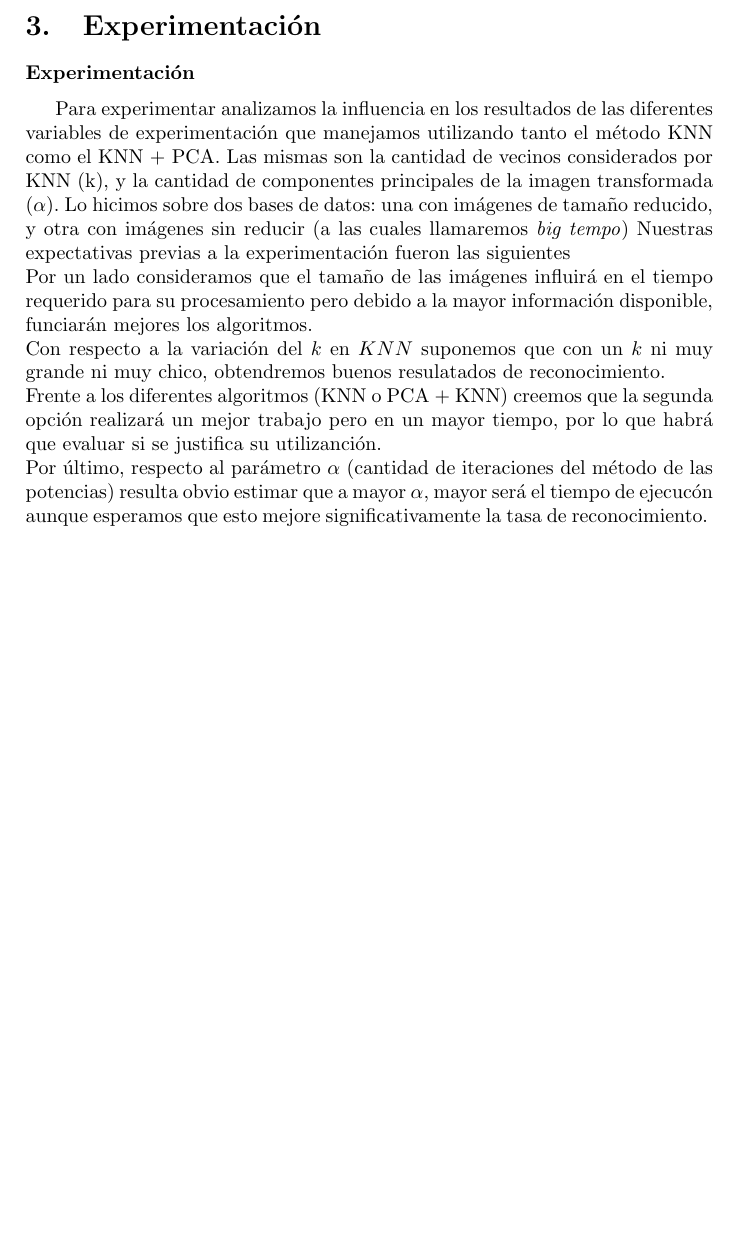
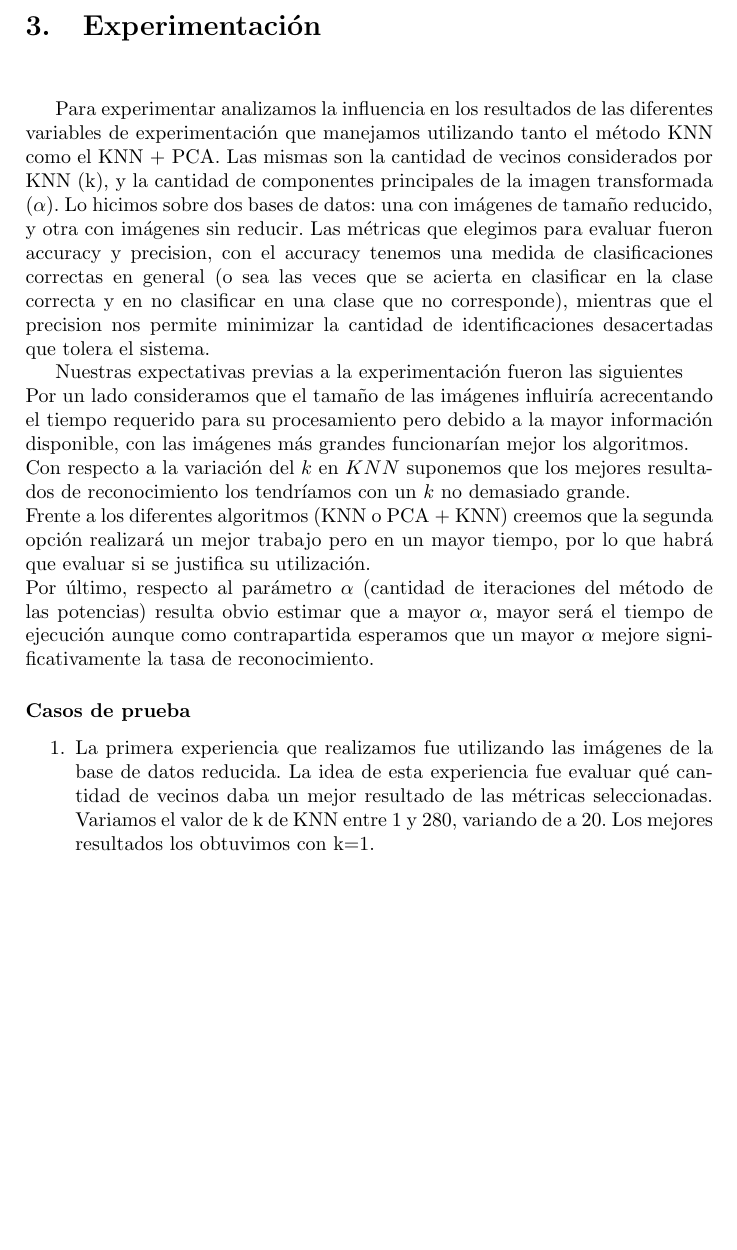
Before and after one commit to ckubrak/RecoFacial, a LaTeX document (informe/informe.tex, which reads informe/experimentacion.tex): part of page 9 of 23, cut so that both start at the same text. Compiled offline with pdfLaTeX.

Commit message:
experimentacion.tex

```diff
--- a/informe/experimentacion.tex
+++ b/informe/experimentacion.tex
@@ -1,11 +1,18 @@
-\subsubsection*{Experimentación}
+\subsubsection*{}
 Para experimentar analizamos la influencia en los resultados de las diferentes variables de experimentación que manejamos utilizando tanto el método KNN como el KNN + PCA.
 Las mismas son la cantidad de vecinos considerados por KNN (k), y la cantidad de componentes principales de la imagen transformada ($\alpha$).
-Lo hicimos sobre dos bases de datos: una con im\'agenes de tamaño reducido, y otra con imágenes sin reducir (a las cuales llamaremos \textit{big tempo})
-Nuestras expectativas previas a la experimentación fueron las siguientes\\
-Por un lado consideramos que el tamaño de las im\'agenes influir\'a en el tiempo requerido para su procesamiento pero debido a la mayor informaci\'on disponible,
-funciar\'an mejores los algoritmos.\\
-Con respecto a la variaci\'on del $k$ en $KNN$ suponemos que con un $k$ ni muy grande ni muy chico, obtendremos buenos resulatados de reconocimiento.\\
-Frente a los diferentes algoritmos (KNN o PCA + KNN) creemos que la segunda opci\'on realizar\'a un mejor trabajo pero en un mayor tiempo, por lo que habr\'a que evaluar si se justifica su utilizanci\'on.\\
-Por \'ultimo, respecto al par\'ametro $\alpha$ (cantidad de iteraciones del m\'etodo de las potencias) resulta obvio estimar que a mayor $\alpha$, mayor ser\'a el tiempo de ejecuc\'on aunque esperamos que esto
-mejore significativamente la tasa de reconocimiento.
+Lo hicimos sobre dos bases de datos: una con im\'agenes de tamaño reducido, y otra con imágenes sin reducir.
+Las métricas que elegimos para evaluar fueron accuracy y precision, con el accuracy tenemos una medida de clasificaciones correctas en general (o sea las veces que se acierta en clasificar en la clase correcta y en no clasificar en una clase que no corresponde), mientras que el precision nos permite minimizar la cantidad de identificaciones desacertadas que tolera el sistema.
+
+\par Nuestras expectativas previas a la experimentación fueron las siguientes\\
+Por un lado consideramos que el tamaño de las im\'agenes influiría acrecentando el tiempo requerido para su procesamiento pero debido a la mayor informaci\'on disponible, con las imágenes más grandes
+funcionarían mejor los algoritmos.\\
+Con respecto a la variaci\'on del $k$ en $KNN$ suponemos que los mejores resultados de reconocimiento los tendríamos con un $k$ no demasiado grande.\\
+Frente a los diferentes algoritmos (KNN o PCA + KNN) creemos que la segunda opci\'on realizar\'a un mejor trabajo pero en un mayor tiempo, por lo que habr\'a que evaluar si se justifica su utilizaci\'on.\\
+Por \'ultimo, respecto al par\'ametro $\alpha$ (cantidad de iteraciones del m\'etodo de las potencias) resulta obvio estimar que a mayor $\alpha$, mayor ser\'a el tiempo de ejecución aunque como contrapartida esperamos que un mayor $\alpha$ mejore significativamente la tasa de reconocimiento.
+
+\subsubsection*{Casos de prueba}
+
+\begin{enumerate}
+\item La primera experiencia que realizamos fue utilizando las imágenes de la base de datos reducida. La idea de esta experiencia fue evaluar qué cantidad de vecinos daba un mejor resultado de las métricas seleccionadas. Variamos el valor de k de KNN entre 1 y 280, variando de a 20. Los mejores resultados los obtuvimos con k=1.
+\end{enumerate}
```
